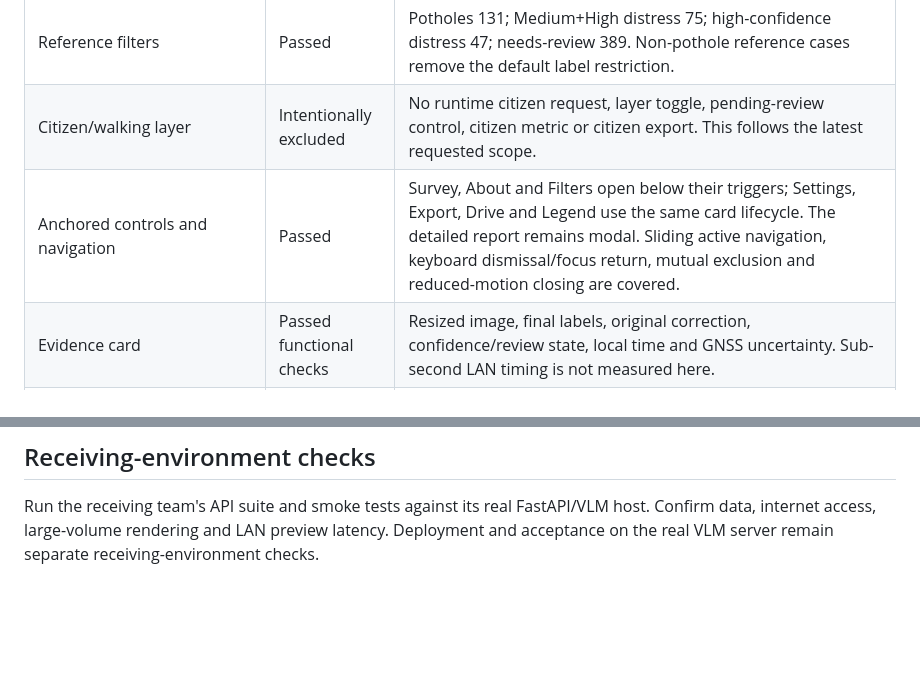
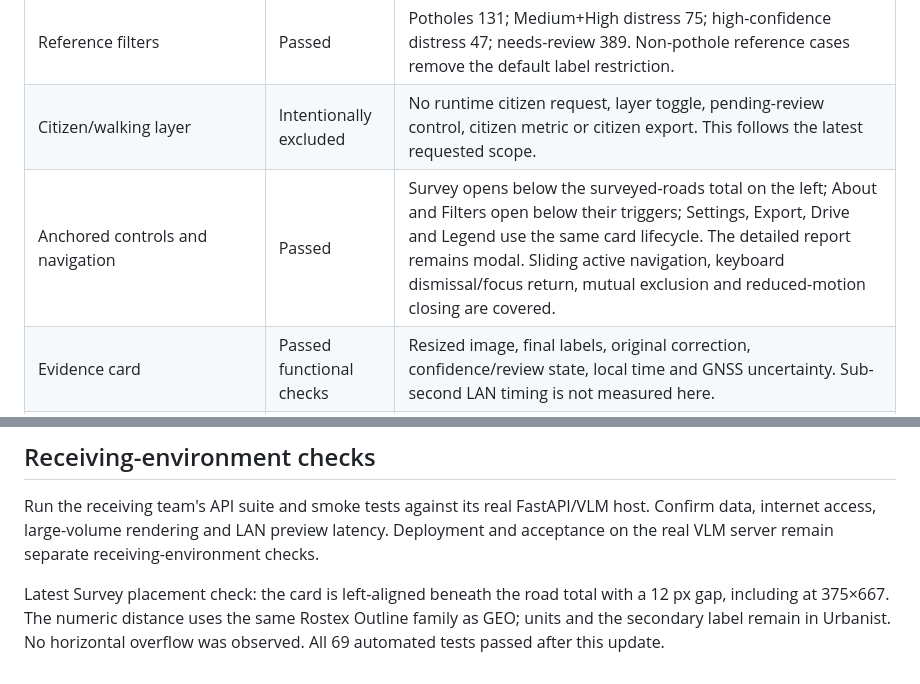
Before and after one commit to Suraj-B12/GeoAI_Video_GIS, a Markdown page: webgis/TEST-LOG.md, 2 parts joined by grey strips. GitHub-like rendering; blank space fills up the shorter version.

```diff
--- a/webgis/TEST-LOG.md
+++ b/webgis/TEST-LOG.md
@@ -24,7 +24,7 @@ Saved outputs accompany the package in `verification/`. These results establish
 | Full survey reference totals | Passed | With label restriction removed: 813 segments, 4,060.31 m surveyed, 20.08% distressed, 389 awaiting review. |
 | Reference filters | Passed | Potholes 131; Medium+High distress 75; high-confidence distress 47; needs-review 389. Non-pothole reference cases remove the default label restriction. |
 | Citizen/walking layer | Intentionally excluded | No runtime citizen request, layer toggle, pending-review control, citizen metric or citizen export. This follows the latest requested scope. |
-| Anchored controls and navigation | Passed | Survey, About and Filters open below their triggers; Settings, Export, Drive and Legend use the same card lifecycle. The detailed report remains modal. Sliding active navigation, keyboard dismissal/focus return, mutual exclusion and reduced-motion closing are covered. |
+| Anchored controls and navigation | Passed | Survey opens below the surveyed-roads total on the left; About and Filters open below their triggers; Settings, Export, Drive and Legend use the same card lifecycle. The detailed report remains modal. Sliding active navigation, keyboard dismissal/focus return, mutual exclusion and reduced-motion closing are covered. |
 | Evidence card | Passed functional checks | Resized image, final labels, original correction, confidence/review state, local time and GNSS uncertainty. Sub-second LAN timing is not measured here. |
 | Missing/unknown/corrected states | Passed fixtures | Isolated synthetic data; original sample unchanged. Missing frames never imply Normal. |
 | Virtualized strip | Passed | Bounded visible nodes, chronological segment order, thumbnail/map synchronization and keyboard stepping. Replay follows matching frames when filters are active. |
@@ -72,3 +72,5 @@ The repository handoff and original sample ZIP match the sources used for develo
 ## Receiving-environment checks
 
 Run the receiving team's API suite and smoke tests against its real FastAPI/VLM host. Confirm data, internet access, large-volume rendering and LAN preview latency. Deployment and acceptance on the real VLM server remain separate receiving-environment checks.
+
+Latest Survey placement check: the card is left-aligned beneath the road total with a 12 px gap, including at 375×667. The numeric distance uses the same Rostex Outline family as GEO; units and the secondary label remain in Urbanist. No horizontal overflow was observed. All 69 automated tests passed after this update.
```
Also changed, not shown: webgis/README.md (+2 -2 lines), webgis/screenshots/survey-left-update.jpg (added), 5 other files.
